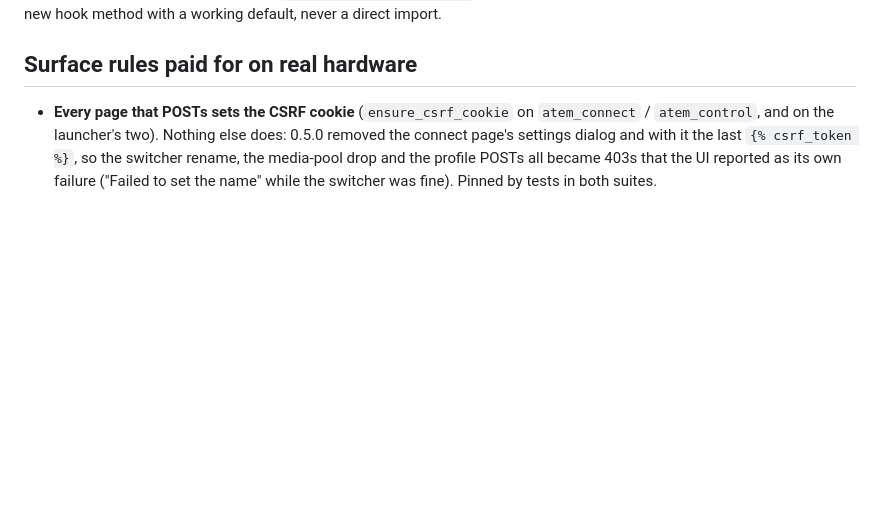
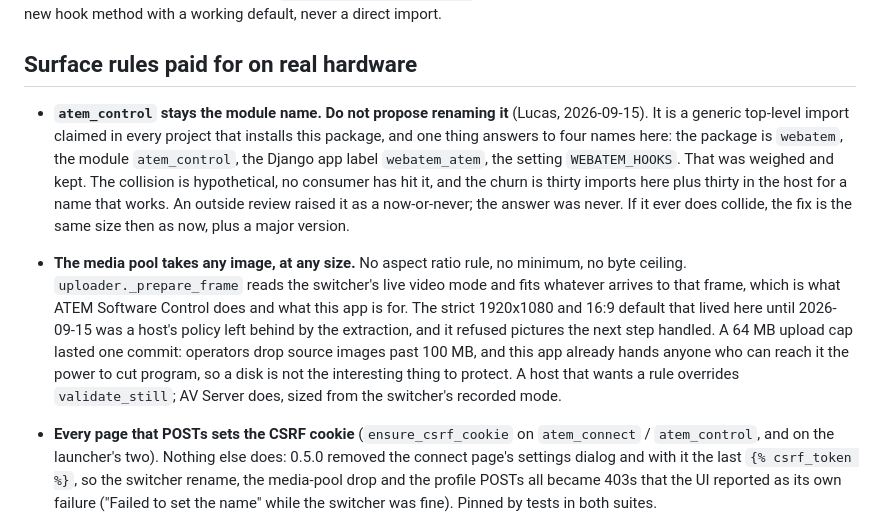
Before and after one commit to lucas-romanenko/webatem, a Markdown page: CLAUDE.md, the part around the change. GitHub-like rendering; blank space fills up the shorter version.

Commit message:
Write down two decisions so they stop being re-opened
Both came out of an outside review and both were settled by the owner, so
they belong in the repo rather than in a chat log a future session will not
have.

atem_control keeps its name. The review framed it as now-or-never, correctly,
and the answer was never. The reasoning is recorded with it so the next
reviewer gets the counter-argument rather than a blank.

The media pool takes any image at any size. Also recorded is why the strict
default was there (a host's policy stranded by the extraction) and why the
byte cap I added lasted exactly one commit.

Co-Authored-By: Claude Opus 5 (1M context) <noreply@anthropic.com>

```diff
--- a/CLAUDE.md
+++ b/CLAUDE.md
@@ -114,6 +114,27 @@ the host overrides `base.html` / `control/_header.html` by path and fills
 through a new hook method with a working default, never a direct import.
 
 ## Surface rules paid for on real hardware
+
+- **`atem_control` stays the module name. Do not propose renaming it** (Lucas,
+  2026-09-15). It is a generic top-level import claimed in every project that
+  installs this package, and one thing answers to four names here: the package
+  is `webatem`, the module `atem_control`, the Django app label `webatem_atem`,
+  the setting `WEBATEM_HOOKS`. That was weighed and kept. The collision is
+  hypothetical, no consumer has hit it, and the churn is thirty imports here
+  plus thirty in the host for a name that works. An outside review raised it as
+  a now-or-never; the answer was never. If it ever does collide, the fix is the
+  same size then as now, plus a major version.
+
+- **The media pool takes any image, at any size.** No aspect ratio rule, no
+  minimum, no byte ceiling. `uploader._prepare_frame` reads the switcher's live
+  video mode and fits whatever arrives to that frame, which is what ATEM
+  Software Control does and what this app is for. The strict 1920x1080 and 16:9
+  default that lived here until 2026-09-15 was a host's policy left behind by
+  the extraction, and it refused pictures the next step handled. A 64 MB upload
+  cap lasted one commit: operators drop source images past 100 MB, and this app
+  already hands anyone who can reach it the power to cut program, so a disk is
+  not the interesting thing to protect. A host that wants a rule overrides
+  `validate_still`; AV Server does, sized from the switcher's recorded mode.
 
 - **Every page that POSTs sets the CSRF cookie** (`ensure_csrf_cookie` on
   `atem_connect` / `atem_control`, and on the launcher's two). Nothing else
```
